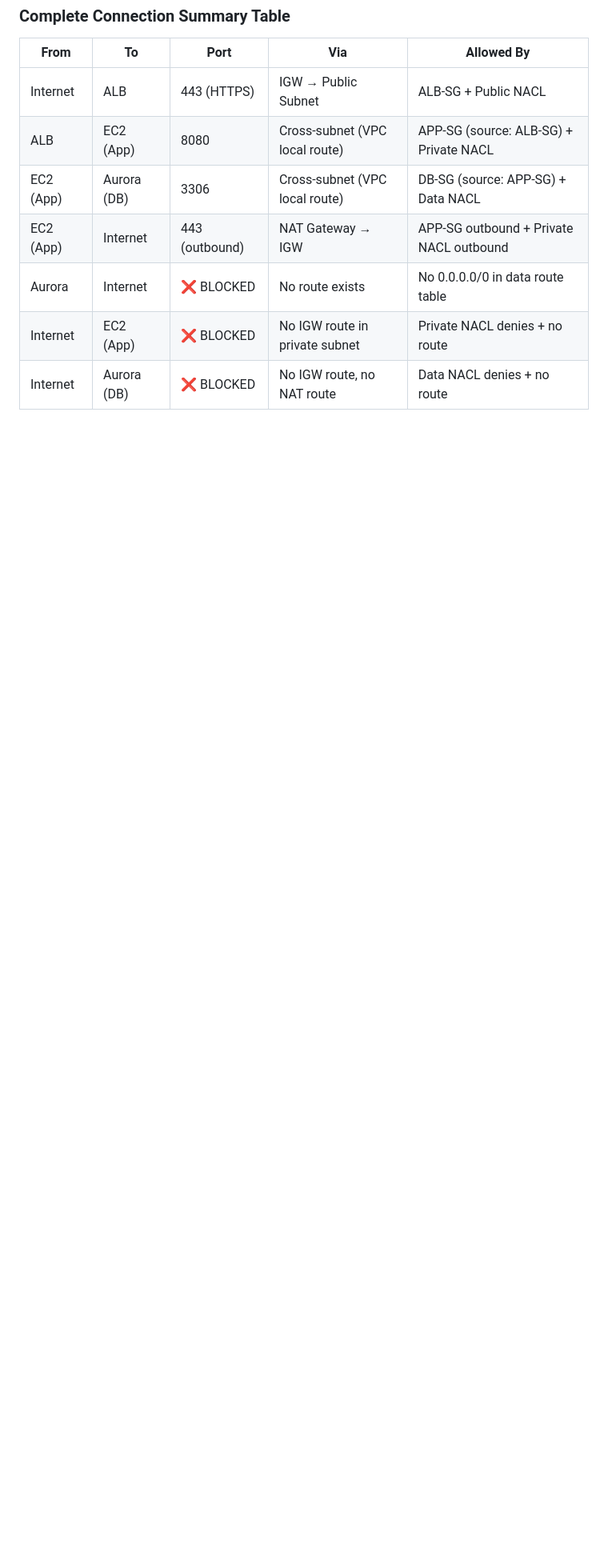
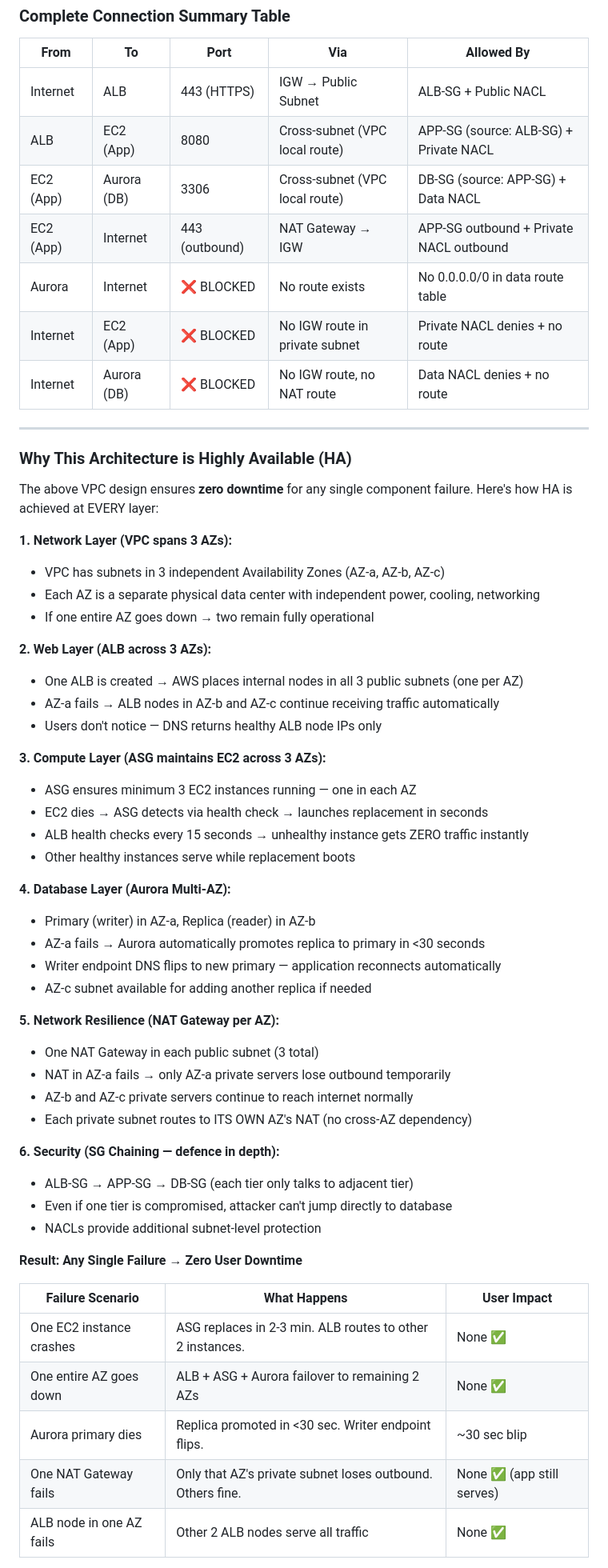
Before and after one commit to siddharthpatel1993/dcp_devsecops, a Markdown page: doc/3-Tier-AWS-Architecture-Project.md, the part around one of its changes. Shown at 80% size. Rendered like a GitHub page; blank space fills up the shorter version.

```diff
--- a/doc/3-Tier-AWS-Architecture-Project.md
+++ b/doc/3-Tier-AWS-Architecture-Project.md
@@ -517,3 +517,53 @@ DATA SUBNET NACL:
 | Aurora | Internet | ❌ BLOCKED | No route exists | No 0.0.0.0/0 in data route table |
 | Internet | EC2 (App) | ❌ BLOCKED | No IGW route in private subnet | Private NACL denies + no route |
 | Internet | Aurora (DB) | ❌ BLOCKED | No IGW route, no NAT route | Data NACL denies + no route |
+
+---
+
+### Why This Architecture is Highly Available (HA)
+
+The above VPC design ensures **zero downtime** for any single component failure. Here's how HA is achieved at EVERY layer:
+
+**1. Network Layer (VPC spans 3 AZs):**
+- VPC has subnets in 3 independent Availability Zones (AZ-a, AZ-b, AZ-c)
+- Each AZ is a separate physical data center with independent power, cooling, networking
+- If one entire AZ goes down → two remain fully operational
+
+**2. Web Layer (ALB across 3 AZs):**
+- One ALB is created → AWS places internal nodes in all 3 public subnets (one per AZ)
+- AZ-a fails → ALB nodes in AZ-b and AZ-c continue receiving traffic automatically
+- Users don't notice — DNS returns healthy ALB node IPs only
+
+**3. Compute Layer (ASG maintains EC2 across 3 AZs):**
+- ASG ensures minimum 3 EC2 instances running — one in each AZ
+- EC2 dies → ASG detects via health check → launches replacement in seconds
+- ALB health checks every 15 seconds → unhealthy instance gets ZERO traffic instantly
+- Other healthy instances serve while replacement boots
+
+**4. Database Layer (Aurora Multi-AZ):**
+- Primary (writer) in AZ-a, Replica (reader) in AZ-b
+- AZ-a fails → Aurora automatically promotes replica to primary in <30 seconds
+- Writer endpoint DNS flips to new primary — application reconnects automatically
+- AZ-c subnet available for adding another replica if needed
+
+**5. Network Resilience (NAT Gateway per AZ):**
+- One NAT Gateway in each public subnet (3 total)
+- NAT in AZ-a fails → only AZ-a private servers lose outbound temporarily
+- AZ-b and AZ-c private servers continue to reach internet normally
+- Each private subnet routes to ITS OWN AZ's NAT (no cross-AZ dependency)
+
+**6. Security (SG Chaining — defence in depth):**
+- ALB-SG → APP-SG → DB-SG (each tier only talks to adjacent tier)
+- Even if one tier is compromised, attacker can't jump directly to database
+- NACLs provide additional subnet-level protection
+
+**Result: Any Single Failure → Zero User Downtime**
+
+| Failure Scenario | What Happens | User Impact |
+|---|---|---|
+| One EC2 instance crashes | ASG replaces in 2-3 min. ALB routes to other 2 instances. | None ✅ |
+| One entire AZ goes down | ALB + ASG + Aurora failover to remaining 2 AZs | None ✅ |
+| Aurora primary dies | Replica promoted in <30 sec. Writer endpoint flips. | ~30 sec blip |
+| One NAT Gateway fails | Only that AZ's private subnet loses outbound. Others fine. | None ✅ (app still serves) |
+| ALB node in one AZ fails | Other 2 ALB nodes serve all traffic | None ✅ |
+
```
Also changed, not shown: other parts of doc/3-Tier-AWS-Architecture-Project.md (+22 -86 lines), doc/Project-08-Multi-Region-HA-DR.md (+13 -0 lines), interview/interview_prep2.md (added, +68 -0 lines).
